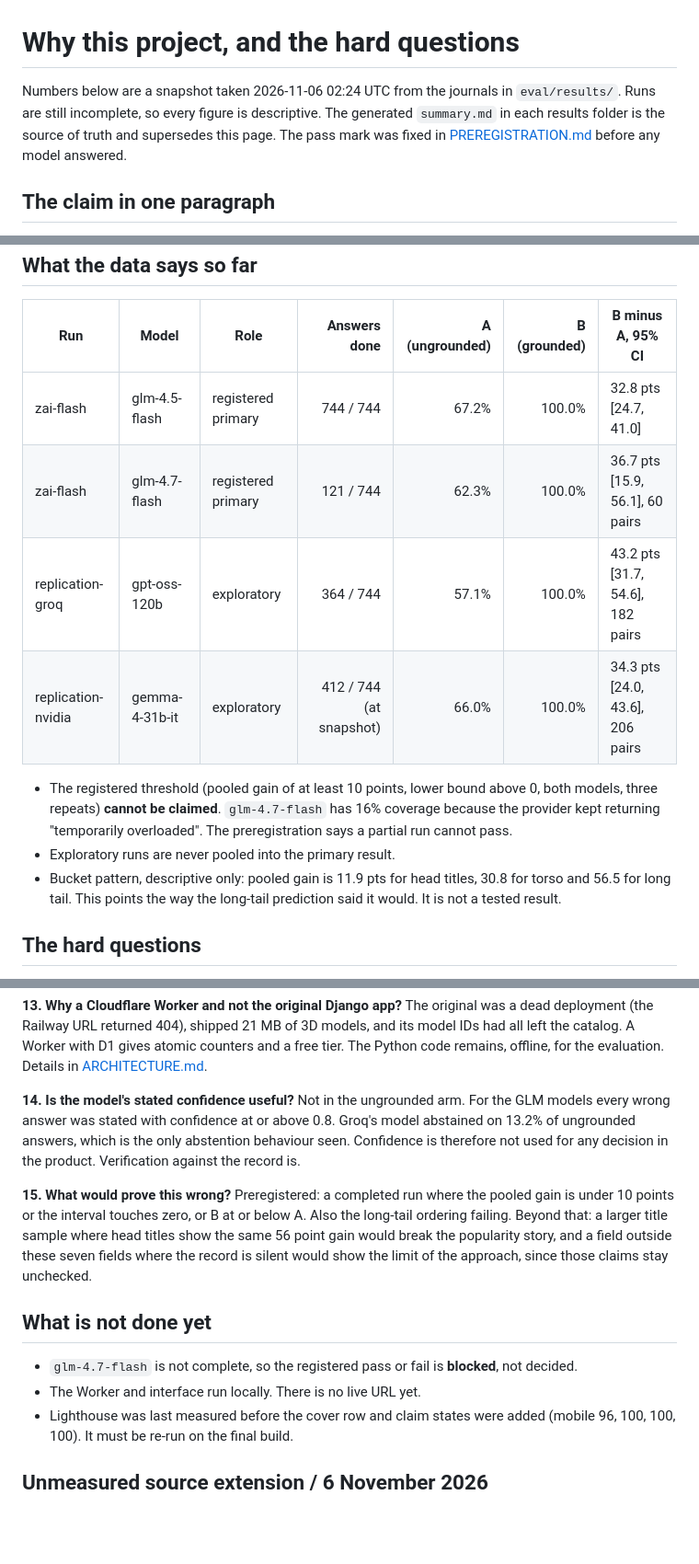
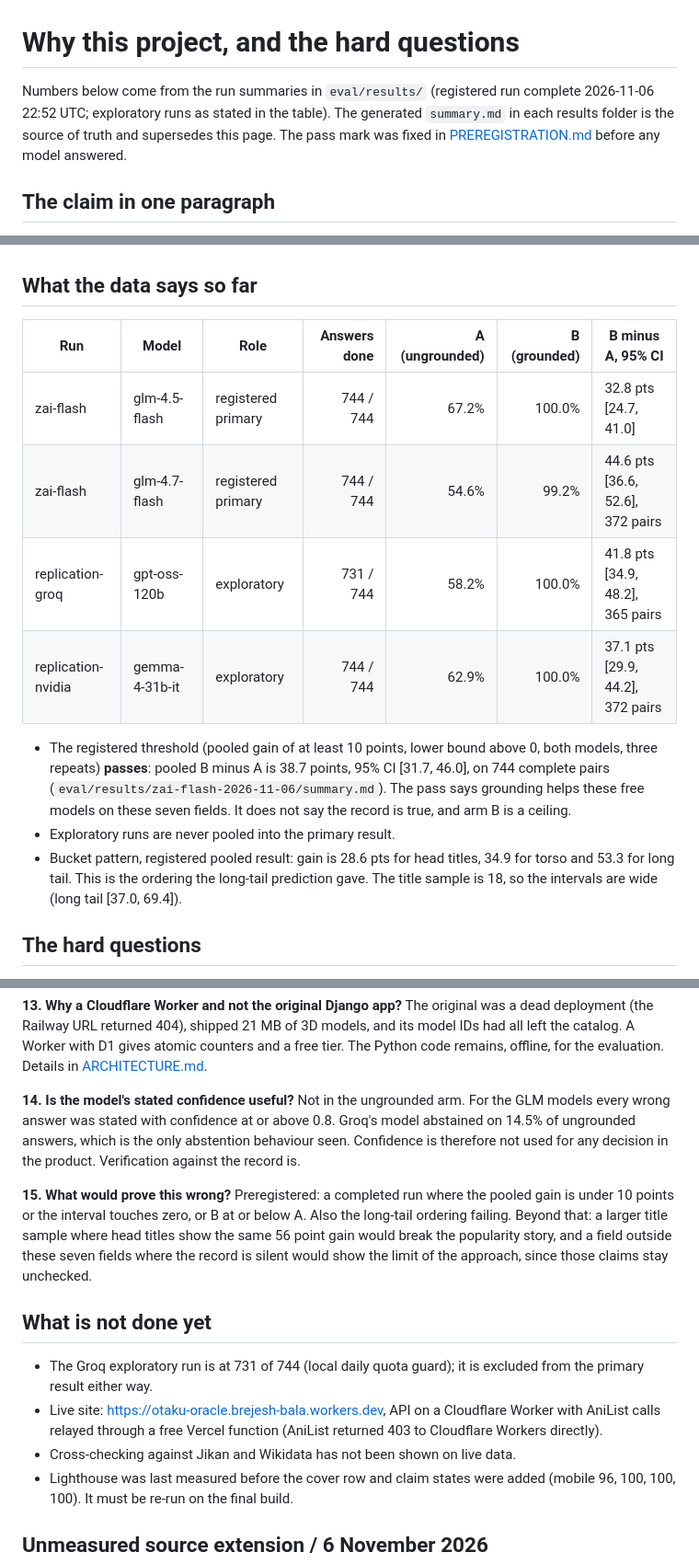
Before and after one commit to brej-29/otaku-oracle, a Markdown page: docs/WHY.md, 3 parts joined by grey strips. Shown at 92% size. GitHub-like rendering; blank space fills up the shorter version.

```diff
--- a/docs/WHY.md
+++ b/docs/WHY.md
@@ -1,6 +1,6 @@
 # Why this project, and the hard questions
 
-Numbers below are a snapshot taken 2026-11-06 02:24 UTC from the journals in `eval/results/`. Runs are still incomplete, so every figure is descriptive. The generated `summary.md` in each results folder is the source of truth and supersedes this page. The pass mark was fixed in [PREREGISTRATION.md](PREREGISTRATION.md) before any model answered.
+Numbers below come from the run summaries in `eval/results/` (registered run complete 2026-11-06 22:52 UTC; exploratory runs as stated in the table). The generated `summary.md` in each results folder is the source of truth and supersedes this page. The pass mark was fixed in [PREREGISTRATION.md](PREREGISTRATION.md) before any model answered.
 
 ## The claim in one paragraph
 
@@ -11,13 +11,13 @@ Chat models answer anime metadata questions (studio, episode count, start year,
 | Run | Model | Role | Answers done | A (ungrounded) | B (grounded) | B minus A, 95% CI |
 |---|---|---|---:|---:|---:|---|
 | zai-flash | glm-4.5-flash | registered primary | 744 / 744 | 67.2% | 100.0% | 32.8 pts [24.7, 41.0] |
-| zai-flash | glm-4.7-flash | registered primary | 121 / 744 | 62.3% | 100.0% | 36.7 pts [15.9, 56.1], 60 pairs |
-| replication-groq | gpt-oss-120b | exploratory | 364 / 744 | 57.1% | 100.0% | 43.2 pts [31.7, 54.6], 182 pairs |
-| replication-nvidia | gemma-4-31b-it | exploratory | 412 / 744 (at snapshot) | 66.0% | 100.0% | 34.3 pts [24.0, 43.6], 206 pairs |
+| zai-flash | glm-4.7-flash | registered primary | 744 / 744 | 54.6% | 99.2% | 44.6 pts [36.6, 52.6], 372 pairs |
+| replication-groq | gpt-oss-120b | exploratory | 731 / 744 | 58.2% | 100.0% | 41.8 pts [34.9, 48.2], 365 pairs |
+| replication-nvidia | gemma-4-31b-it | exploratory | 744 / 744 | 62.9% | 100.0% | 37.1 pts [29.9, 44.2], 372 pairs |
 
-- The registered threshold (pooled gain of at least 10 points, lower bound above 0, both models, three repeats) **cannot be claimed**. `glm-4.7-flash` has 16% coverage because the provider kept returning "temporarily overloaded". The preregistration says a partial run cannot pass.
+- The registered threshold (pooled gain of at least 10 points, lower bound above 0, both models, three repeats) **passes**: pooled B minus A is 38.7 points, 95% CI [31.7, 46.0], on 744 complete pairs (`eval/results/zai-flash-2026-11-06/summary.md`). The pass says grounding helps these free models on these seven fields. It does not say the record is true, and arm B is a ceiling.
 - Exploratory runs are never pooled into the primary result.
-- Bucket pattern, descriptive only: pooled gain is 11.9 pts for head titles, 30.8 for torso and 56.5 for long tail. This points the way the long-tail prediction said it would. It is not a tested result.
+- Bucket pattern, registered pooled result: gain is 28.6 pts for head titles, 34.9 for torso and 53.3 for long tail. This is the ordering the long-tail prediction gave. The title sample is 18, so the intervals are wide (long tail [37.0, 69.4]).
 
 ## The hard questions
 
@@ -68,15 +68,16 @@ Per-client daily limit 50, global model budget 100 per day, a global 25 per minu
 The original was a dead deployment (the Railway URL returned 404), shipped 21 MB of 3D models, and its model IDs had all left the catalog. A Worker with D1 gives atomic counters and a free tier. The Python code remains, offline, for the evaluation. Details in [ARCHITECTURE.md](ARCHITECTURE.md).
 
 **14. Is the model's stated confidence useful?**
-Not in the ungrounded arm. For the GLM models every wrong answer was stated with confidence at or above 0.8. Groq's model abstained on 13.2% of ungrounded answers, which is the only abstention behaviour seen. Confidence is therefore not used for any decision in the product. Verification against the record is.
+Not in the ungrounded arm. For the GLM models every wrong answer was stated with confidence at or above 0.8. Groq's model abstained on 14.5% of ungrounded answers, which is the only abstention behaviour seen. Confidence is therefore not used for any decision in the product. Verification against the record is.
 
 **15. What would prove this wrong?**
 Preregistered: a completed run where the pooled gain is under 10 points or the interval touches zero, or B at or below A. Also the long-tail ordering failing. Beyond that: a larger title sample where head titles show the same 56 point gain would break the popularity story, and a field outside these seven fields where the record is silent would show the limit of the approach, since those claims stay unchecked.
 
 ## What is not done yet
 
-- `glm-4.7-flash` is not complete, so the registered pass or fail is **blocked**, not decided.
-- The Worker and interface run locally. There is no live URL yet.
+- The Groq exploratory run is at 731 of 744 (local daily quota guard); it is excluded from the primary result either way.
+- Live site: https://otaku-oracle.brejesh-bala.workers.dev, API on a Cloudflare Worker with AniList calls relayed through a free Vercel function (AniList returned 403 to Cloudflare Workers directly).
+- Cross-checking against Jikan and Wikidata has not been shown on live data.
 - Lighthouse was last measured before the cover row and claim states were added (mobile 96, 100, 100, 100). It must be re-run on the final build.
 
 
```
Also changed, not shown: other parts of docs/WHY.md (+1 -1 lines), README.md (+16 -9 lines).
